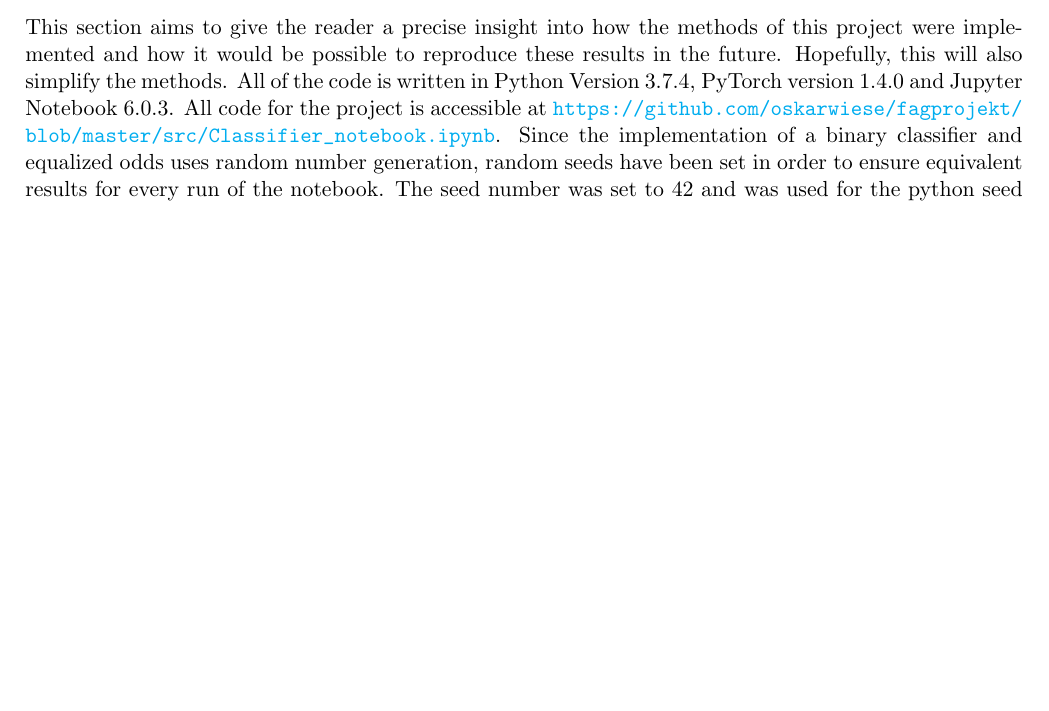
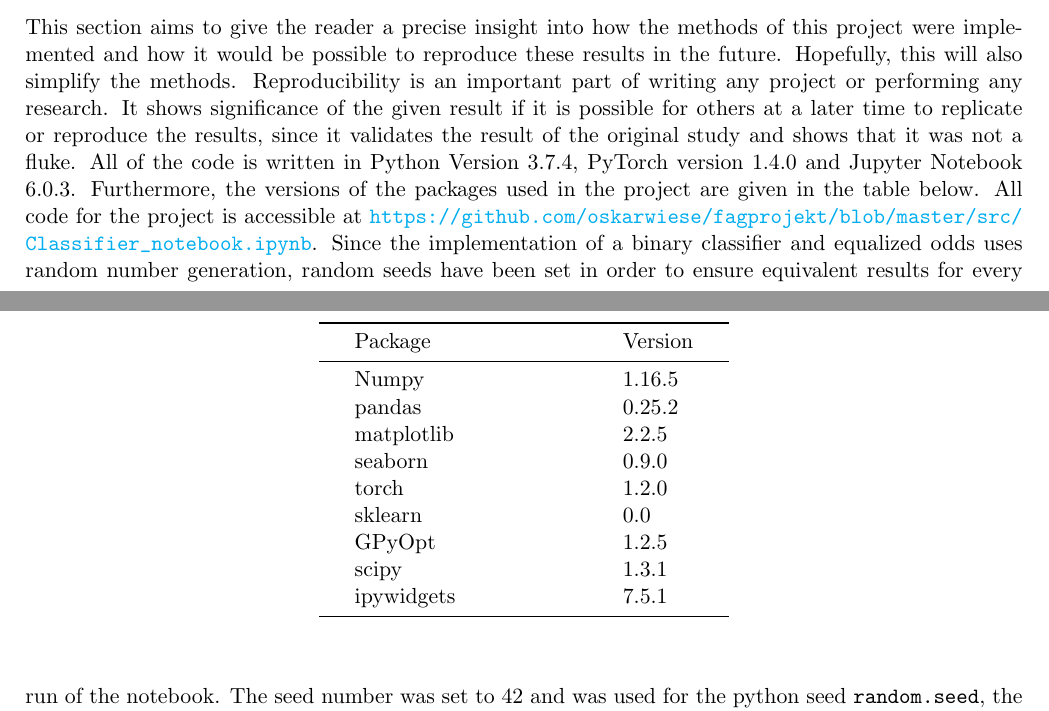
Before and after one commit to oskarwiese/fagprojekt, a LaTeX paper (report/Report.tex): part of page 17 of 25 before the commit and two parts of pages 17 and 18 of 25 after it, the two joined at a grey line, cut so that both start at the same text, the shorter picture padded with empty space. Compiled offline with pdfLaTeX; a missing bibliography style is replaced by a similar one.

Commit message:
tabel med versions

```diff
--- a/report/Report.tex
+++ b/report/Report.tex
@@ -330,7 +330,25 @@
 	The construction of an equal opportunity predictor follows the same approach as \ref{optimalboi}, but has one less constraint. From the definition of equal opportunity, the predictor must only satisfy that the true positive rates are equal. This corresponds to the A-conditional ROC-curves having the same y-coordinate in the two dimensional plane. Assuming continuity of the A-conditional ROC-curves it is always possible to find points on the boundary of the conditional ROC-curves. This means that no randomization is needed, unlike when deriving an equalized odds predictor. The optimal equality of opportunity predictor corresponds to two different deterministic thresholds for each of the protected groups. The optimization problem can be solved by using exhaustive ternary search over the true positive values. \cite{equal_of_oppor}
 
 	\subsection{Reproducibility}
-	This section aims to give the reader a precise insight into how the methods of this project were implemented and how it would be possible to reproduce these results in the future. Hopefully, this will also simplify the methods. All of the code is written in Python Version 3.7.4, PyTorch version 1.4.0 and Jupyter Notebook 6.0.3. All code for the project is accessible at \url{https://github.com/oskarwiese/fagprojekt/blob/master/src/Classifier_notebook.ipynb}. Since the implementation of a binary classifier and equalized odds uses random number generation, random seeds have been set in order to ensure equivalent results for every run of the notebook. The seed number was set to 42 and was used for the python seed \texttt{random.seed}, the numpy seed \texttt{np.random.seed} and the pytorch seed \texttt{torch.manual\_seed}. \\
+	This section aims to give the reader a precise insight into how the methods of this project were implemented and how it would be possible to reproduce these results in the future. Hopefully, this will also simplify the methods. Reproducibility is an important part of writing any project or performing any research. It shows significance of the given result if it is possible for others at a later time to replicate or reproduce the results, since it validates the result of the original study and shows that it was not a fluke. All of the code is written in Python Version 3.7.4, PyTorch version 1.4.0 and Jupyter Notebook 6.0.3. Furthermore, the versions of the packages used in the project are given in the table below. All code for the project is accessible at \url{https://github.com/oskarwiese/fagprojekt/blob/master/src/Classifier_notebook.ipynb}.
+	\begin{table}[]
+		\begin{center}
+			\begin{tabular}{l l l l l l l l l l}
+				\toprule
+				& Package      & & & & & & & Version  & \\ \midrule
+				& Numpy        & & & & & & & $1.16.5$ & \\
+				& pandas       & & & & & & & $0.25.2$ & \\
+				& matplotlib   & & & & & & & $2.2.5$  & \\
+				& seaborn      & & & & & & & $0.9.0$  & \\
+				& torch        & & & & & & & $1.2.0$  & \\
+				& sklearn      & & & & & & & $0.0$    & \\
+				& GPyOpt       & & & & & & & $1.2.5$  & \\
+				& scipy        & & & & & & & $1.3.1$  & \\
+				& ipywidgets   & & & & & & & $7.5.1$  & \\ \bottomrule
+			\end{tabular}
+		\end{center}
+	\end{table}
+	Since the implementation of a binary classifier and equalized odds uses random number generation, random seeds have been set in order to ensure equivalent results for every run of the notebook. The seed number was set to 42 and was used for the python seed \texttt{random.seed}, the numpy seed \texttt{np.random.seed} and the pytorch seed \texttt{torch.manual\_seed}. \\
 	To implement the bias correction methods and classifier, firstly, the dataset was loaded into a Pandas dataframe in order to structurize the data easily. Several plots were made using the Seaborn plot library. This code can be found in the Data Visualization cell. In order to pre-process the data for the implementation of a neural network, all of the features were converted into PyTorch tensors (the chosen features and order of features for this project can be seen in section \ref{Feed-forward neural}). All of the numerical variables were normalized to avoid the exploding gradient problem and to give every variable a level playing field. A FFNN was constructed using the PyTorch NN module, see the Neural Network cell in the notebook. The Binary Classifier was trained using BCE-loss with Adam as the chosen optimizer. All of the hyperparameters can be seen in section \ref{Feed-forward neural}. A permutation test was then executed to show that the acquired accuracy was adequately. The Classifier was used to construct predictions for conditional distributions for the protected attributes, which were saved in an array and used to construct confusion matrices at different thresholds. By using different thresholds, two  different conditional ROC-curves were constructed with Numpy and MatPlotLib. A plot of the TPR and FPR for each of the protected groups, as a function of thresholds were constructed as well, the code for which can be seen at the bottom of the Classification function at the top of the notebook. In order to implement equalized odds, an exhaustive search was conducted: For each point on the boundary of the intersection of the convex hulls for each of the conditional distributions, the true postive and false postive rate was found. From the point on the boundary, a line was drawn between this point and the point (0,0). The slope is found using $ m=\frac{\Delta y}{\Delta x} $. Then, the intersection between the upper curve and the line was determined. The distance from (0,0) to the point on the lower curve was found and divided by the length from (0,0) to the point of the upper curve. The distance between the point on the lower curve and the intersection of the line and the upper curve is determined as well and divided by the length from (0,0) to the intersection of the line and the upper curve. This will result in two values, which are referred to as $ \bar p_a $ and $ \underline p_a $ in section \ref{optimalboi}. These are values between zero and one which will sum to one, and decides the proportion of sampling from the randomized predictor. This was done for each point on the upper left boundary of the intersection between the convex hull of the two conditional ROC-curves. The code can be seen in the Biascorrection function in the notebook. As for the implementation of Equal Opportunity, it only requires that the TPR is equal for both populations. This was done by using exhaustive search, by choosing a TPR for one population, then subtracting this from the TPR-array for the other population and using \texttt{argmin} to find the one closest to zero. The implementation of equal opportunity can also be seen in the Biascorrection function.
 
 	\section{Results}\label{results}
```
Also changed, not shown: report/Report.tex (2 more changed lines), 1 other file.
